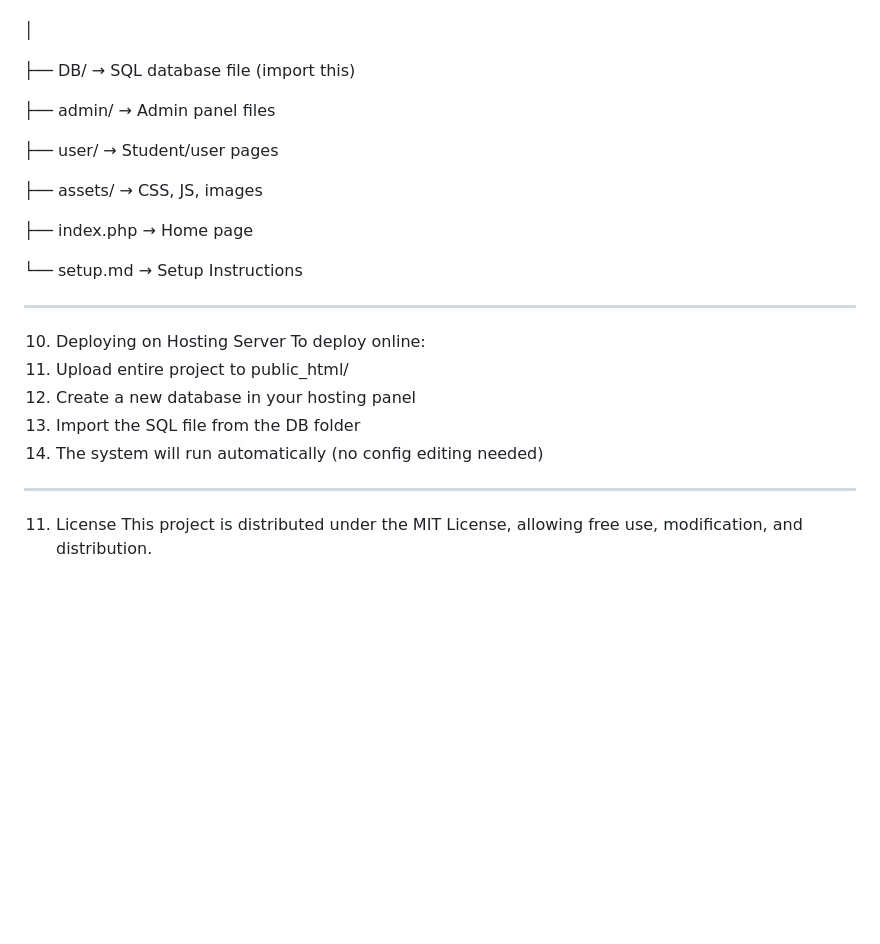
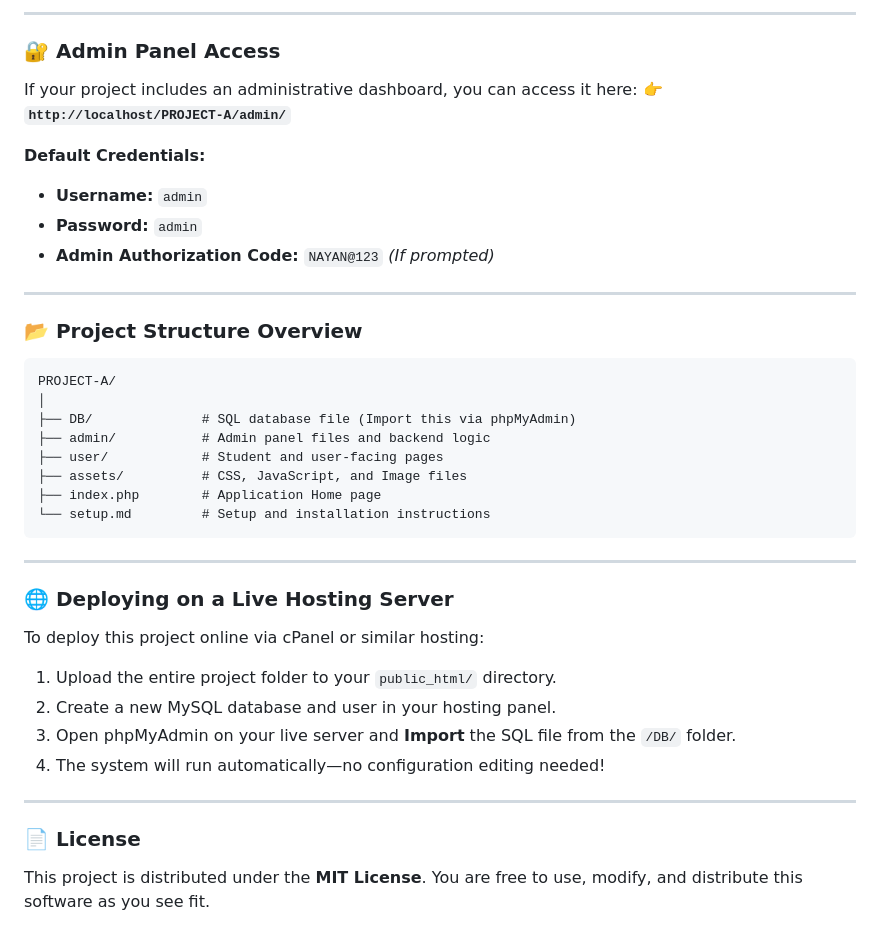
Before and after one commit to anankush/PROJECT-A, a Markdown page: SETUP.md, the part around one of its changes. Rendered like a GitHub page; blank space fills up the shorter version.

Commit message:
Revise setup guide for improved clarity and structure
Updated the setup guide for PROJECT-A to enhance clarity and organization, including detailed installation steps and project structure overview.

````diff
--- a/SETUP.md
+++ b/SETUP.md
@@ -77,26 +60,42 @@ ________________________________________
+---
+
+### 🔐 Admin Panel Access
+
+If your project includes an administrative dashboard, you can access it here:
+**👉 `http://localhost/PROJECT-A/admin/`**
+
+**Default Credentials:**
+* **Username:** `admin`
+* **Password:** `admin`
+* **Admin Authorization Code:** `NAYAN@123` *(If prompted)*
+
+---
+
+### 📂 Project Structure Overview
+
+```text
 PROJECT-A/
+│
+├── DB/              # SQL database file (Import this via phpMyAdmin)
+├── admin/           # Admin panel files and backend logic
+├── user/            # Student and user-facing pages
+├── assets/          # CSS, JavaScript, and Image files
+├── index.php        # Application Home page
+└── setup.md         # Setup and installation instructions
+```
 
-│
+---
 
-├── DB/                  → SQL database file (import this)
+### 🌐 Deploying on a Live Hosting Server
 
-├── admin/               → Admin panel files
+To deploy this project online via cPanel or similar hosting:
+1. Upload the entire project folder to your `public_html/` directory.
+2. Create a new MySQL database and user in your hosting panel.
+3. Open phpMyAdmin on your live server and **Import** the SQL file from the `/DB/` folder.
+4. The system will run automatically—no configuration editing needed!
 
-├── user/                → Student/user pages
+---
 
-├── assets/              → CSS, JS, images
+### 📄 License
 
-├── index.php            → Home page
-
-└── setup.md             → Setup Instructions
-
-________________________________________
-10. Deploying on Hosting Server
-To deploy online:
-1.	Upload entire project to public_html/
-2.	Create a new database in your hosting panel
-3.	Import the SQL file from the DB folder
-4.	The system will run automatically (no config editing needed)
-________________________________________
-11. License
-This project is distributed under the MIT License, allowing free use, modification, and distribution.
+This project is distributed under the **MIT License**. You are free to use, modify, and distribute this software as you see fit.
````
Also changed, not shown: other parts of SETUP.md (+55 -72 lines).
